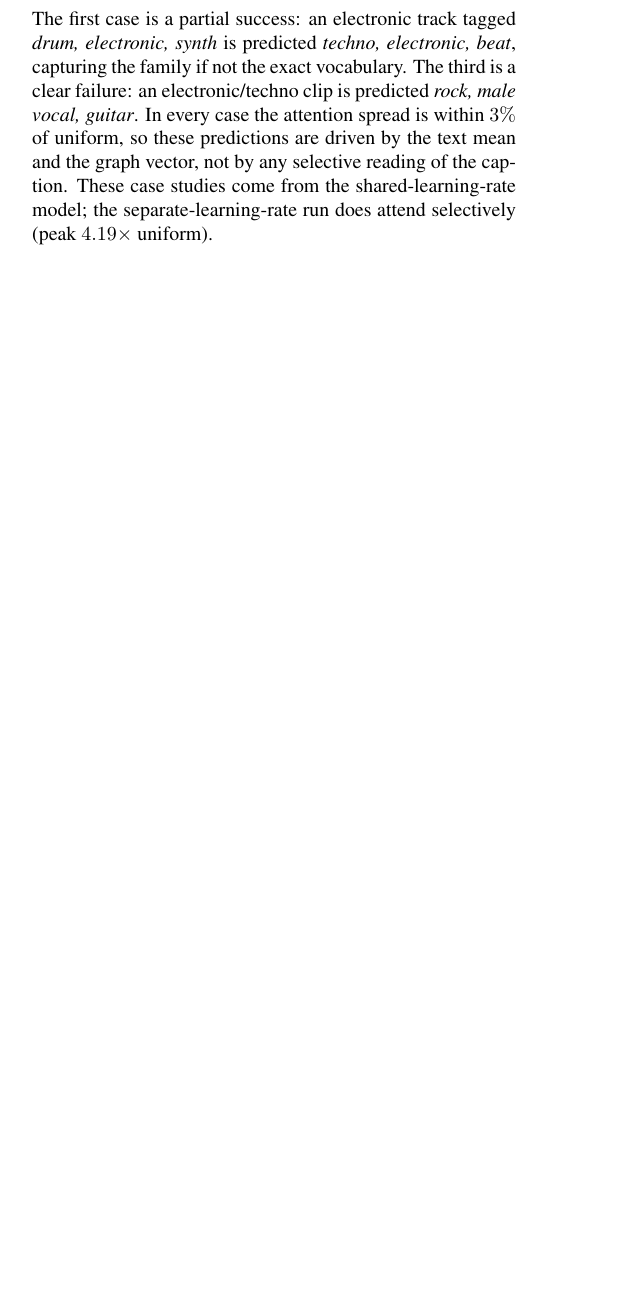
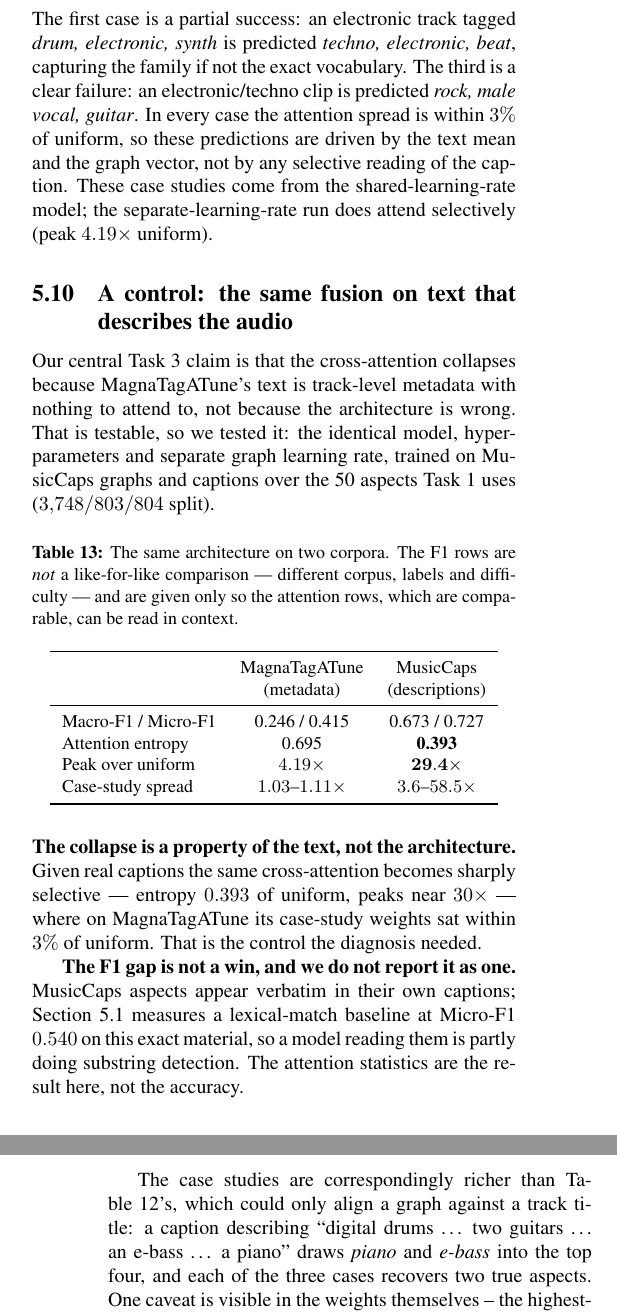
Before and after one commit to tanviranindo/cse715-gnn-bert-music-context, a LaTeX paper (report/final_report.tex): part of one column of page 8 of 10 before the commit and two parts of the columns of pages 8 and 9 of 10 after it, the two joined at a grey line, cut so that both start at the same text, the shorter picture padded with empty space. Compiled offline with pdfLaTeX.

Commit message:
Test the attention-collapse diagnosis instead of only asserting it
The report has claimed throughout that Task 3's cross-attention collapses
because MagnaTagATune's text is track-level metadata with nothing to
attend to, not because the architecture is wrong. That is a claim about
the cause of a negative result, and it was never tested. It is testable:
run the identical model on a corpus whose text actually describes the
audio.

Same architecture, same hyperparameters, same separate graph learning
rate, trained on MusicCaps graphs and captions over the 50 aspects Task 1
uses. Attention entropy falls from 0.695 to 0.393 of uniform and peaks
rise from 4.19x to 29.4x; case-study attention spreads go from within 3%
of uniform to 3.6-58.5x. The collapse is a property of the text.

The F1 also rises (0.246 to 0.673 macro) and the report explicitly does
not claim that as a win: MusicCaps aspects appear verbatim inside their
own captions, and Section 5.1 already measures a lexical-match baseline
at 0.540 micro on exactly this material. The attention statistics are the
result; the accuracy is partly substring detection.

This also fixes what the case studies could show. On MagnaTagATune they
could only align a graph against a track title, because that is all the
corpus ships. On MusicCaps each of three cases recovers two true aspects
from a real description. One honest caveat is visible in the weights: the
highest-attention tokens are determiners and copulas, not musical content
words, so the attention is sharp without being semantic -- the freeze-BERT
lesson arriving from the opposite direction.

Report stays within the brief's 6-10 page limit at 10 pages. The run cost
$0.03 on a rented V100, which has been destroyed. 126 tests pass.

```diff
--- a/report/final_report.tex
+++ b/report/final_report.tex
@@ -902,3 +903,49 @@ driven by the text mean and the graph vector, not by any selective reading of
 the caption. These case studies come from the shared-learning-rate model; the
 separate-learning-rate run does attend selectively (peak $4.19\times$ uniform).
 
+\subsection{A control: the same fusion on text that describes the audio}
+
+Our central Task 3 claim is that the cross-attention collapses because
+MagnaTagATune's text is track-level metadata with nothing to attend to, not
+because the architecture is wrong. That is testable, so we tested it: the
+identical model, hyperparameters and separate graph learning rate, trained on
+MusicCaps graphs and captions over the 50 aspects Task 1 uses
+($3{,}748/803/804$ split).
+
+\begin{table}[H]
+\centering\small
+\caption{The same architecture on two corpora. The F1 rows are \emph{not} a
+like-for-like comparison --- different corpus, labels and difficulty --- and are
+given only so the attention rows, which are comparable, can be read in context.}
+\label{tab:textcontrol}
+\begin{tabular}{lcc}
+\toprule
+& MagnaTagATune & MusicCaps \\
+& (metadata) & (descriptions) \\
+\midrule
+Macro-F1 / Micro-F1 & 0.246 / 0.415 & 0.673 / 0.727 \\
+Attention entropy & 0.695 & \textbf{0.393} \\
+Peak over uniform & $4.19\times$ & $\mathbf{29.4\times}$ \\
+Case-study spread & $1.03$--$1.11\times$ & $3.6$--$58.5\times$ \\
+\bottomrule
+\end{tabular}
+\end{table}
+
+\noindent \textbf{The collapse is a property of the text, not the
+architecture.} Given real captions the same cross-attention becomes sharply
+selective --- entropy $0.393$ of uniform, peaks near $30\times$ --- where on
+MagnaTagATune its case-study weights sat within $3\%$ of uniform. That is the
+control the diagnosis needed.
+
+\textbf{The F1 gap is not a win, and we do not report it as one.} MusicCaps
+aspects appear verbatim in their own captions; Section~\ref{sec:t1results}
+measures a lexical-match baseline at Micro-F1 $0.540$ on this exact material, so
+a model reading them is partly doing substring detection. The attention
+statistics are the result here, not the accuracy.
+
+The case studies are correspondingly richer than Table~\ref{tab:cases}'s, which
+could only align a graph against a track title: a caption describing
+``digital drums \dots\ two guitars \dots\ an e-bass \dots\ a piano'' draws
+\emph{piano} and \emph{e-bass} into the top four, and each of the three cases
+recovers two true aspects. One caveat is visible in the weights themselves --
+the highest-attention tokens are determiners and copulas (\emph{this},
```
Also changed, not shown: README.md, report/final_report.pdf, results/_musiccaps/plots/tsne_task3.png (added), report/final_report.tex (7 more changed lines), 6 other files.
